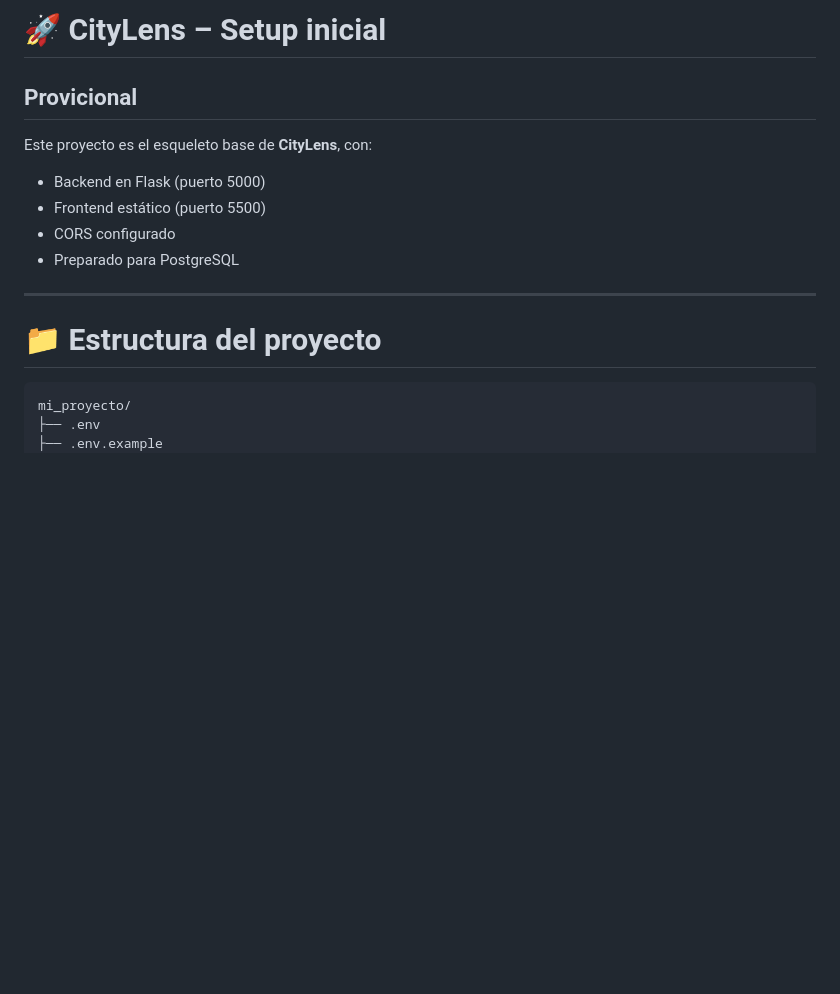
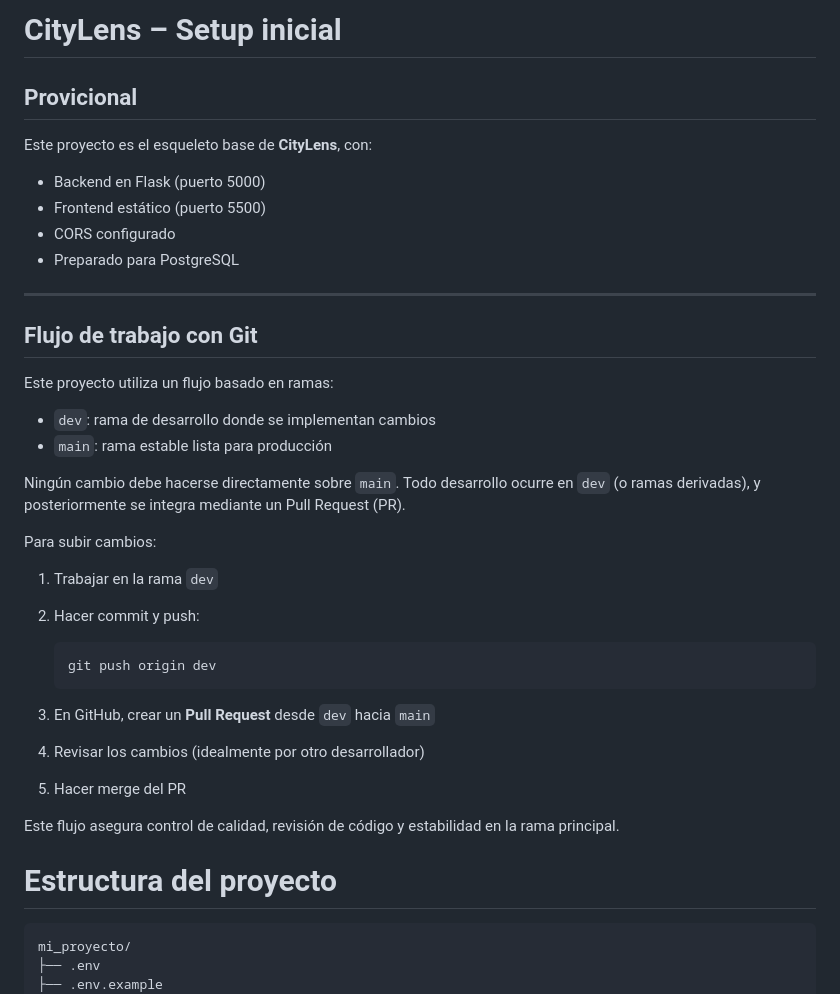
Before and after one commit to raulhongo3132/cityLens, a Markdown page: README.md, the part around one of its changes. GitHub-like rendering; blank space fills up the shorter version.

Commit message:
chore: actualización del README.md

````diff
--- a/README.md
+++ b/README.md
@@ -1,4 +1,4 @@
-# 🚀 CityLens – Setup inicial
+# CityLens – Setup inicial
 ## Provicional
 
 Este proyecto es el esqueleto base de **CityLens**, con:
@@ -10,7 +10,31 @@ Este proyecto es el esqueleto base de **CityLens**, con:
 
 ---
 
-# 📁 Estructura del proyecto
+## Flujo de trabajo con Git
+
+Este proyecto utiliza un flujo basado en ramas:
+
+* `dev`: rama de desarrollo donde se implementan cambios
+* `main`: rama estable lista para producción
+
+Ningún cambio debe hacerse directamente sobre `main`. Todo desarrollo ocurre en `dev` (o ramas derivadas), y posteriormente se integra mediante un Pull Request (PR).
+
+Para subir cambios:
+
+1. Trabajar en la rama `dev`
+2. Hacer commit y push:
+
+   ```bash
+   git push origin dev
+   ```
+3. En GitHub, crear un **Pull Request** desde `dev` hacia `main`
+4. Revisar los cambios (idealmente por otro desarrollador)
+5. Hacer merge del PR
+
+Este flujo asegura control de calidad, revisión de código y estabilidad en la rama principal.
+
+
+# Estructura del proyecto
 
 ```
 mi_proyecto/
````
Also changed, not shown: other parts of README.md (+13 -13 lines).
